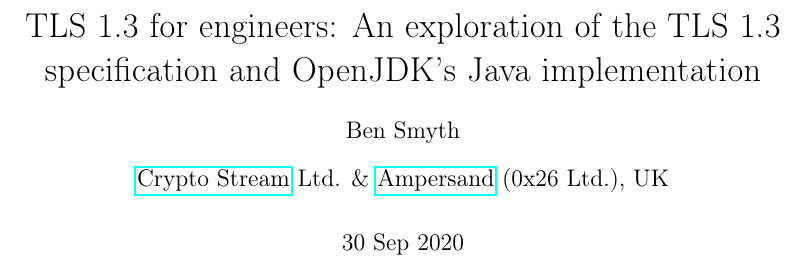
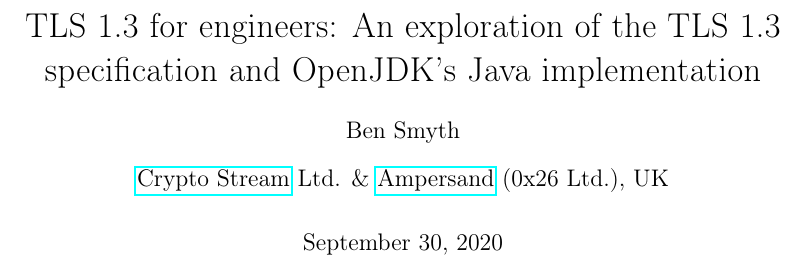
Before and after one commit to BenSmyth/tls-tutorial, a LaTeX document (main-tls-intro.tex): part of page 1 of 77, cut so that both start at the same text. Compiled offline with pdfLaTeX.

Commit message:
Added \today's date

```diff
--- a/main-tls-intro.tex
+++ b/main-tls-intro.tex
@@ -197,7 +197,7 @@
 \author{Ben Smyth}
 \affil{\href{https://cryptostream.ltd/}{Crypto Stream} Ltd.
           \& \href{https://x26.io/}{Ampersand} (0x26 Ltd.), UK}
-\date{30 Sep 2020}
+\date{\today}
 
 
 
```
